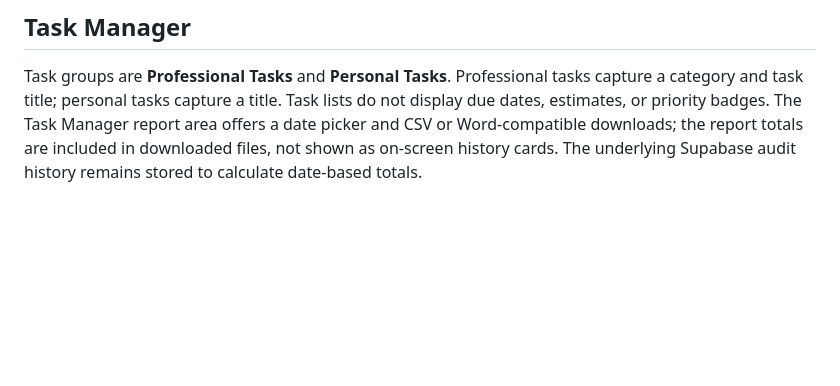
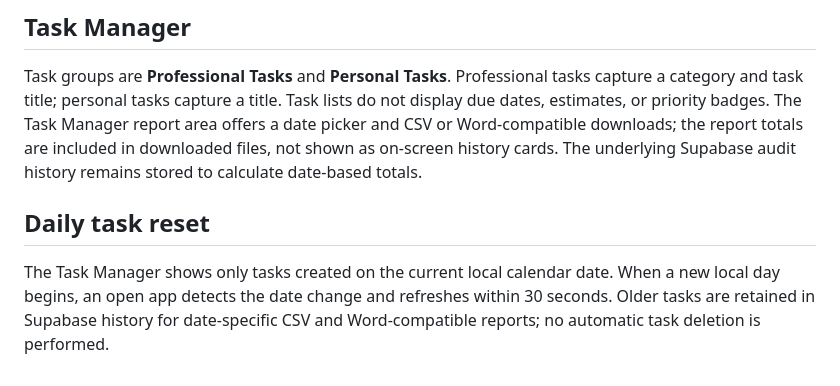
Before and after one commit to yyokash16-ui/Be-productive, a Markdown page: README.md, the part around the change. GitHub-like rendering; blank space fills up the shorter version.

Commit message:
Document automatic fresh daily task lists

```diff
--- a/README.md
+++ b/README.md
@@ -40,3 +40,7 @@ Task activity is logged in the private `study_task_history` table. It records ne
 
 ## Task Manager
 Task groups are **Professional Tasks** and **Personal Tasks**. Professional tasks capture a category and task title; personal tasks capture a title. Task lists do not display due dates, estimates, or priority badges. The Task Manager report area offers a date picker and CSV or Word-compatible downloads; the report totals are included in downloaded files, not shown as on-screen history cards. The underlying Supabase audit history remains stored to calculate date-based totals.
+
+
+## Daily task reset
+The Task Manager shows only tasks created on the current local calendar date. When a new local day begins, an open app detects the date change and refreshes within 30 seconds. Older tasks are retained in Supabase history for date-specific CSV and Word-compatible reports; no automatic task deletion is performed.
```
